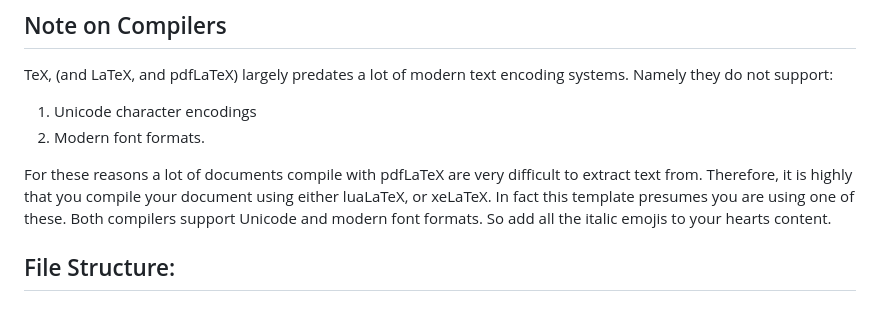
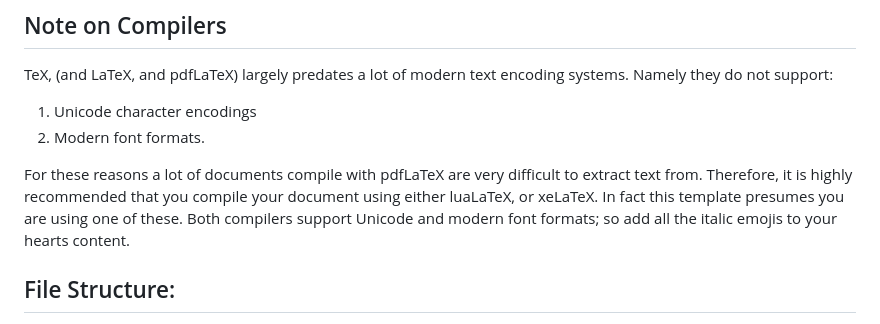
Before and after one commit to cnerg/templates, a Markdown page: README.md, the part around one of its changes. Drawn GitHub-style.

Commit message:
Fix grammar and punctuation in README.md from @deankruger

```diff
--- a/README.md
+++ b/README.md
@@ -13,10 +13,9 @@ Namely they do not support:
 2. Modern font formats.
 
 For these reasons a lot of documents compile with pdfLaTeX are very difficult to extract text from.
-Therefore, it is highly that you compile your document using either luaLaTeX, or xeLaTeX.
+Therefore, it is highly recommended that you compile your document using either luaLaTeX, or xeLaTeX.
 In fact this template presumes you are using one of these.
-Both compilers support Unicode and modern font formats.
-So add all the italic emojis to your hearts content.
+Both compilers support Unicode and modern font formats; so add all the italic emojis to your hearts content.
 
 ## File Structure:
 
```
Also changed, not shown: other parts of README.md (+2 -2 lines).
